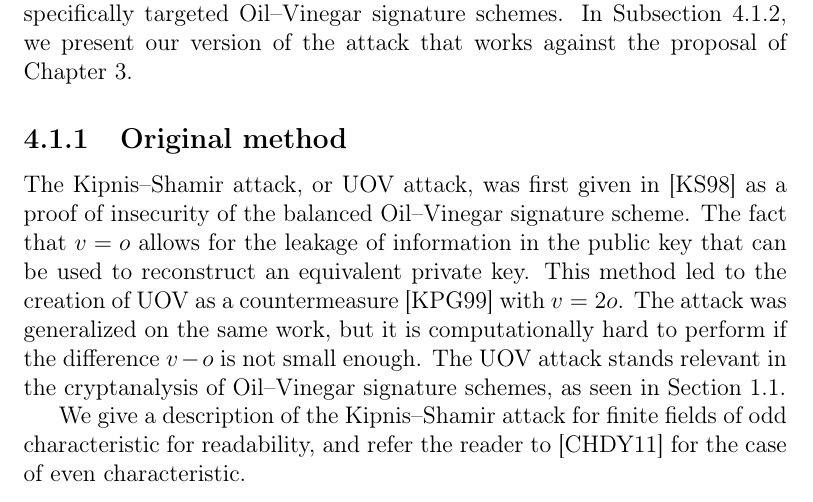
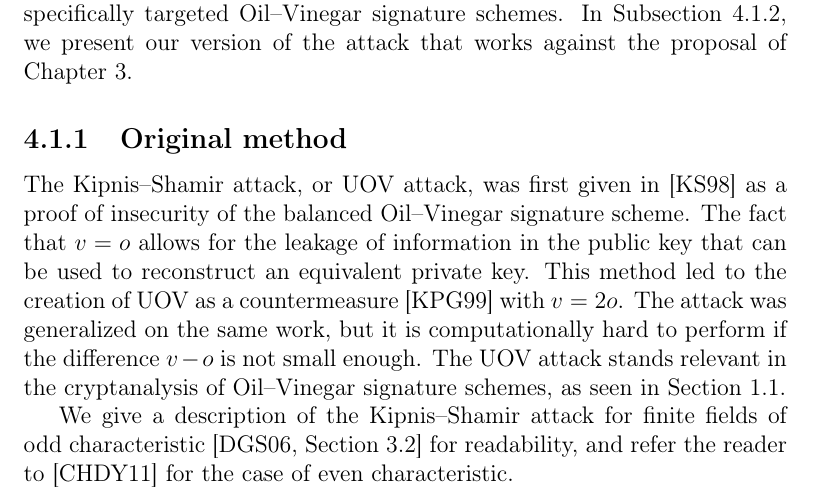
Before and after one commit to zambonin/msc, a LaTeX thesis (main.tex): part of page 51 of 62, cut so that both start at the same text. Compiled offline with pdfLaTeX.

Commit message:
overleaf_to_git: update main.tex from r13043 to r13044

```diff
--- a/main.tex
+++ b/main.tex
@@ -1273,7 +1273,7 @@ In this section, we show how to mount a key recovery attack against a scheme tha
 
 The Kipnis--Shamir attack, or UOV attack, was first given in~\cite{Kipnis:199808} as a proof of insecurity of the balanced Oil--Vinegar signature scheme. The fact that $v = o$ allows for the leakage of information in the public key that can be used to reconstruct an equivalent private key. This method led to the creation of UOV as a countermeasure~\cite{Kipnis:199904} with $v = 2o$. The attack was generalized on the same work, but it is computationally hard to perform if the difference $v - o$ is not small enough. The UOV attack stands relevant in the cryptanalysis of Oil--Vinegar signature schemes, as seen in Section~\ref{sec:related}.
 
-We give a description of the Kipnis--Shamir attack for finite fields of odd characteristic for readability, and refer the reader to~\cite{Cao:201105} for the case of even characteristic.
+We give a description of the Kipnis--Shamir attack for finite fields of odd characteristic~\cite[Section 3.2]{Ding:2006} for readability, and refer the reader to~\cite{Cao:201105} for the case of even characteristic.
 
 \subsection{Our attack}\label{subsec:etaks}
 
```
